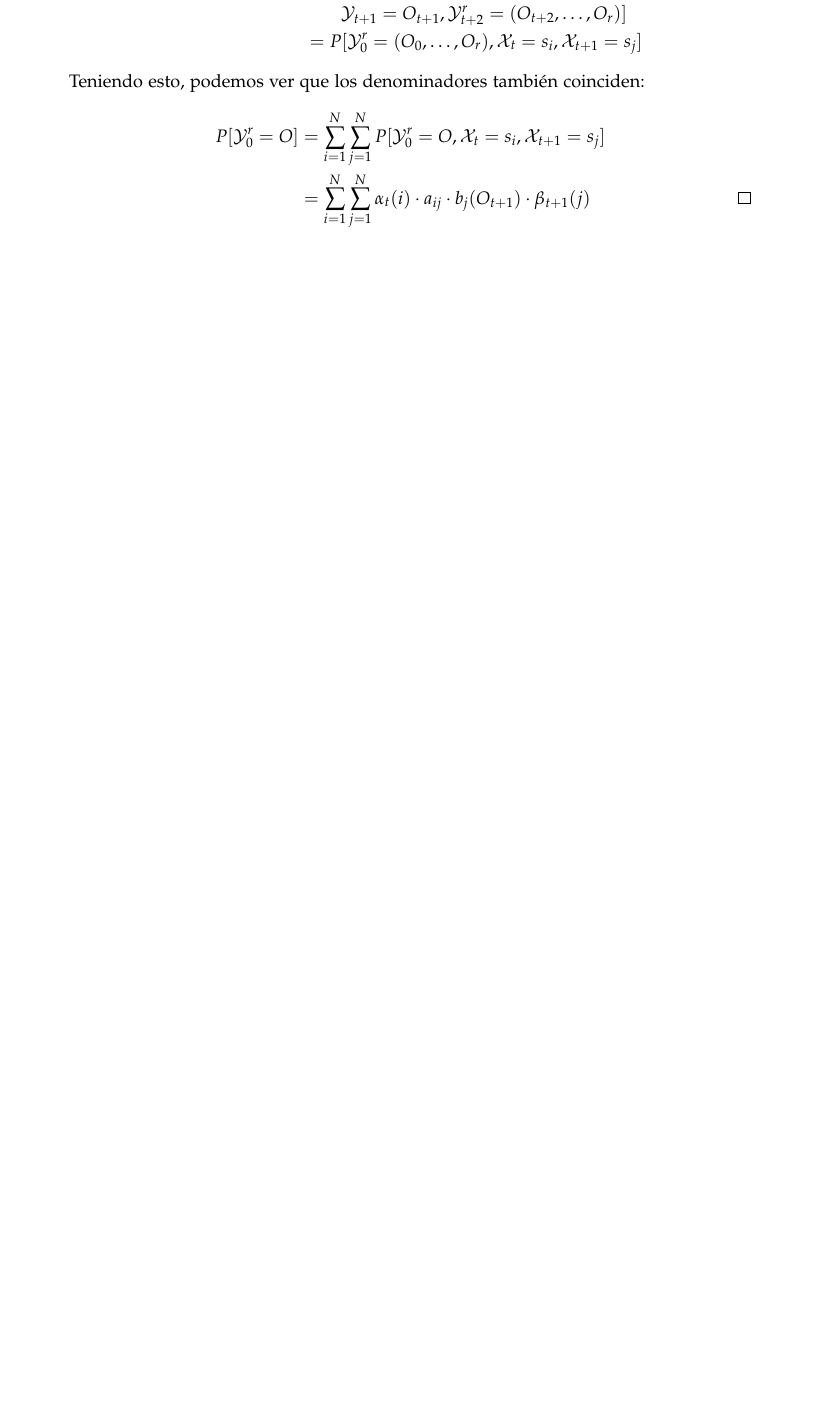
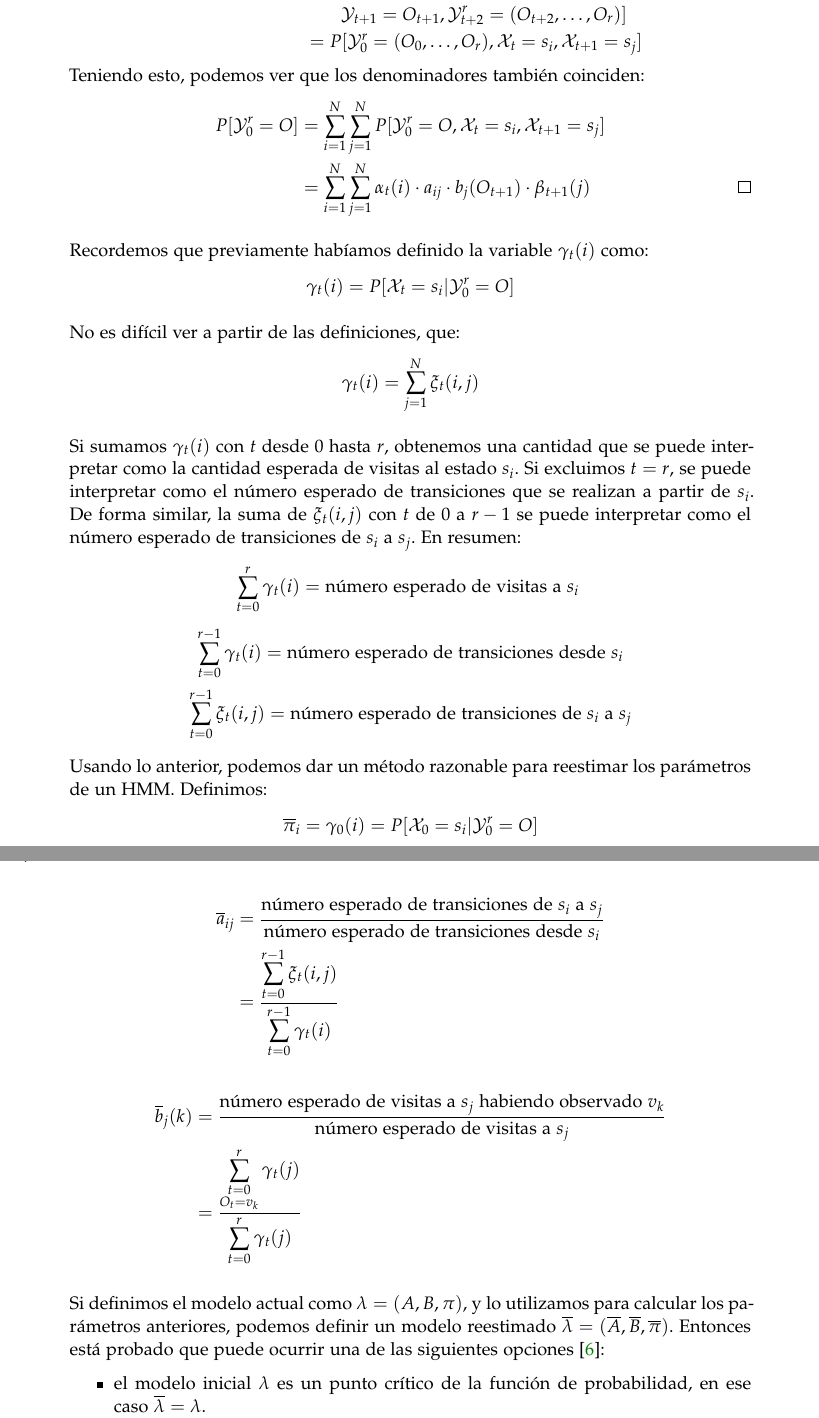
Before and after one commit to vdeq79/TFG, a LaTeX thesis (documentation/main.tex, which reads documentation/chapters/ModelosOcultosDeMarkov.tex): part of page 39 of 43 before the commit and two parts of pages 39 and 40 of 43 after it, the two joined at a grey line, cut so that both start at the same text, the shorter picture padded with empty space. Compiled offline with pdfLaTeX; a missing font is replaced by an installed copy or a similar font.

Commit message:
C2 termina problema 3

```diff
--- a/documentation/chapters/ModelosOcultosDeMarkov.tex
+++ b/documentation/chapters/ModelosOcultosDeMarkov.tex
@@ -412,10 +412,39 @@ Teniendo esto, podemos ver que los denominadores también coinciden:
 
 \end{proofs*}
 
+% 2023/3/4
 
+Recordemos que previamente habíamos definido la variable $\gamma_t(i)$ como:
+\[\gamma_t(i)=P[\mathcal{X}_t=s_i|\mathcal{Y}_0^r=O]\]
+
+No es difícil ver a partir de las definiciones, que:
+\[\gamma_t(i)=\sum_{j=1}^N\xi_t(i,j)\]
+
+Si sumamos $\gamma_t(i)$ con $t$ desde $0$ hasta $r$, obtenemos una cantidad que se puede interpretar como la cantidad esperada de visitas al estado $s_i$. Si excluimos $t=r$, se puede interpretar como el número esperado de transiciones que se realizan a partir de $s_i$. De forma similar, la suma de $\xi_t(i,j)$ con $t$ de $0$ a $r-1$ se puede interpretar como el número esperado de transiciones de $s_i$ a $s_j$. En resumen:
+\[\sum_{t=0}^{r}\gamma_t(i)=\text{número esperado de visitas a $s_i$ }\]
+\[\sum_{t=0}^{r-1}\gamma_t(i)=\text{número esperado de transiciones desde } s_i\]
+\[\sum_{t=0}^{r-1}\xi_t(i,j)=\text{número esperado de transiciones de } s_i \text{ a } s_j\]
+
+Usando lo anterior, podemos dar un método razonable para reestimar los parámetros de un HMM. Definimos:
+\[\overline{\pi}_i=\gamma_0(i)=P[\mathcal{X}_0=s_i|\mathcal{Y}_0^r=O]\]
+\begin{align*}
+    \overline{a}_{ij}&=\dfrac{\text{número esperado de transiciones de $s_i$ a $s_j$}}{\text{número esperado de transiciones desde $s_i$}} \\
+    &=\dfrac{\displaystyle\sum_{t=0}^{r-1}\xi_t(i,j)}{\displaystyle\sum_{t=0}^{r-1}\gamma_t(i)}
+\end{align*}
+\begin{align*}
+    \overline{b}_j(k)&=\dfrac{\text{número esperado de visitas a $s_j$ habiendo observado $v_k$}}{\text{número esperado de visitas a $s_j$}}\\
+    &=\dfrac{\displaystyle\sum_{\substack{t=0 \\ O_t=v_k}}^{r}\gamma_t(j)}{\displaystyle\sum_{t=0}^{r}\gamma_t(j)}
+\end{align*}
+
+Si definimos el modelo actual como $\lambda=(A,B,\pi)$, y lo utilizamos para calcular los parámetros anteriores, podemos definir un modelo reestimado $\overline{\lambda}=(\overline{A},\overline{B},\overline{\pi})$. Entonces está probado que puede ocurrir una de las siguientes opciones \cite{Rabiner}:
+\begin{itemize}
+    \item el modelo inicial $\lambda$ es un punto crítico de la función de probabilidad, en ese caso $\overline{\lambda}=\lambda$.
+    \item la probabilidad de observar la secuencia de salidas $O$ bajo el modelo $\overline{\lambda}$ es mayor que bajo $\lambda$. Es decir, $P[\mathcal{Y}_0^r=O|\overline{\lambda}]>P[\mathcal{Y}_0^r=O|\lambda]$.
+\end{itemize}
+
+Con el proceso anterior, podemos iterar reemplazando $\overline{\lambda}$ en el lugar de $\lambda$. De esta forma, podemos aumentar la probabilidad de observar $O$ hasta llegar a un cierto límite. Cabe destacar que con este algoritmo sólo podemos alcanzar un máximo local y en diversos problemas de interés, pueden existir varios máximos locales.
 
 
 \end{subsection}
 
-
 \end{section}
```
Also changed, not shown: documentation/bib/research.bib (+10 -0 lines), documentation/main.pdf, documentation/chapters/ModelosOcultosDeMarkov.tex (8 more changed lines).
